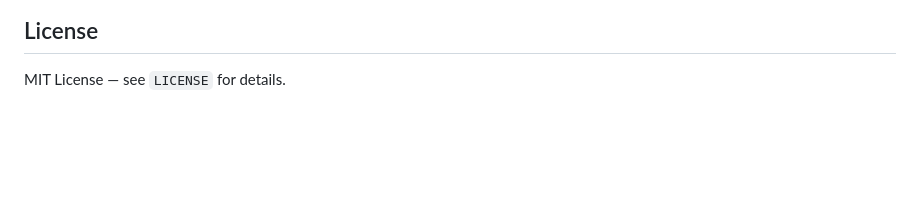
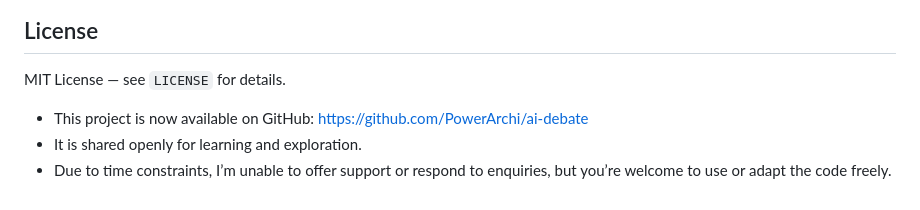
Before and after one commit to PowerArchi/ai-debate, a Markdown page: README.md, the part around the change. Drawn GitHub-style; blank space fills up the shorter version.

```diff
--- a/README.md
+++ b/README.md
@@ -177,3 +177,6 @@ ai-debate/
 ## License
 
 MIT License — see `LICENSE` for details.
+- This project is now available on GitHub: https://github.com/PowerArchi/ai-debate
+- It is shared openly for learning and exploration.
+- Due to time constraints, I’m unable to offer support or respond to enquiries, but you’re welcome to use or adapt the code freely.
```
